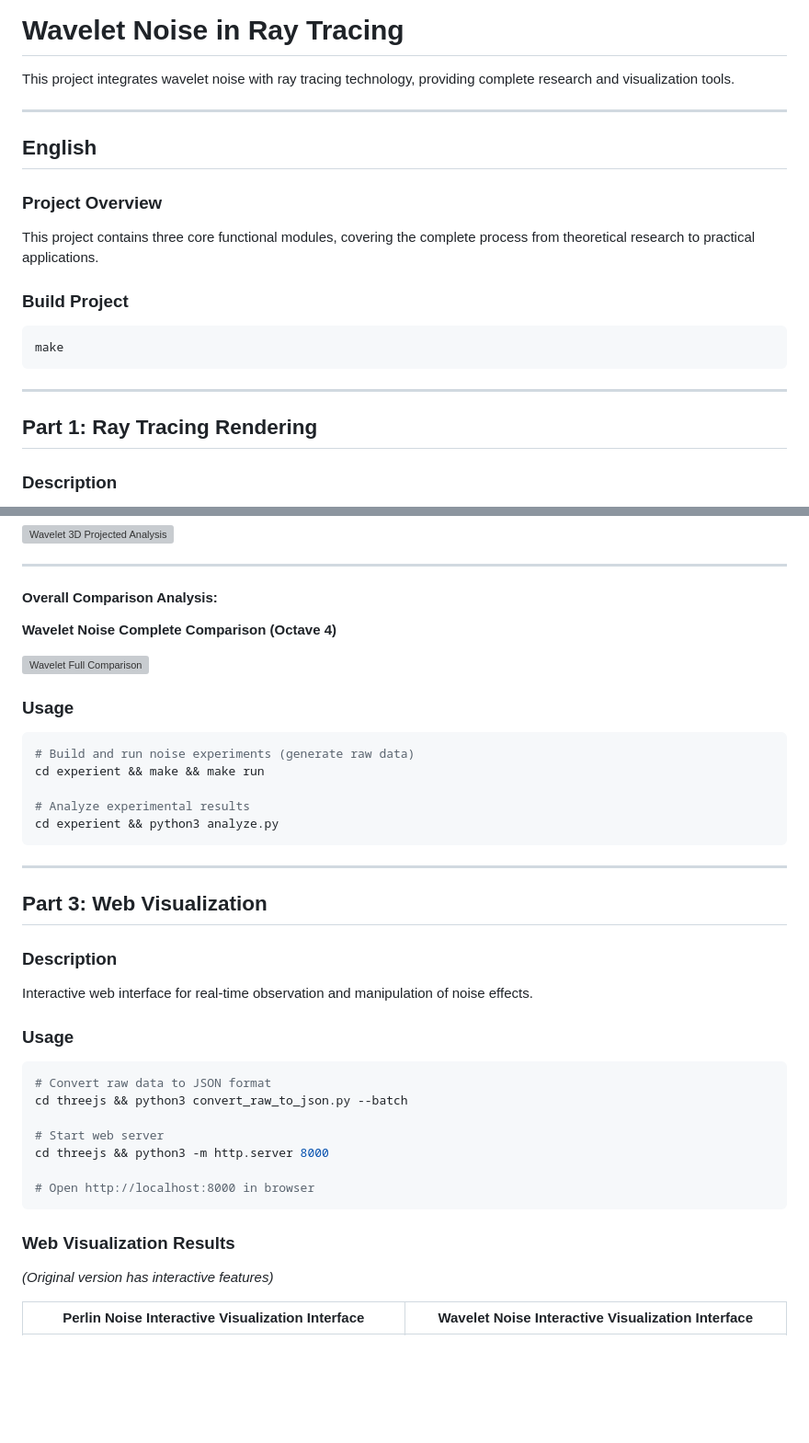
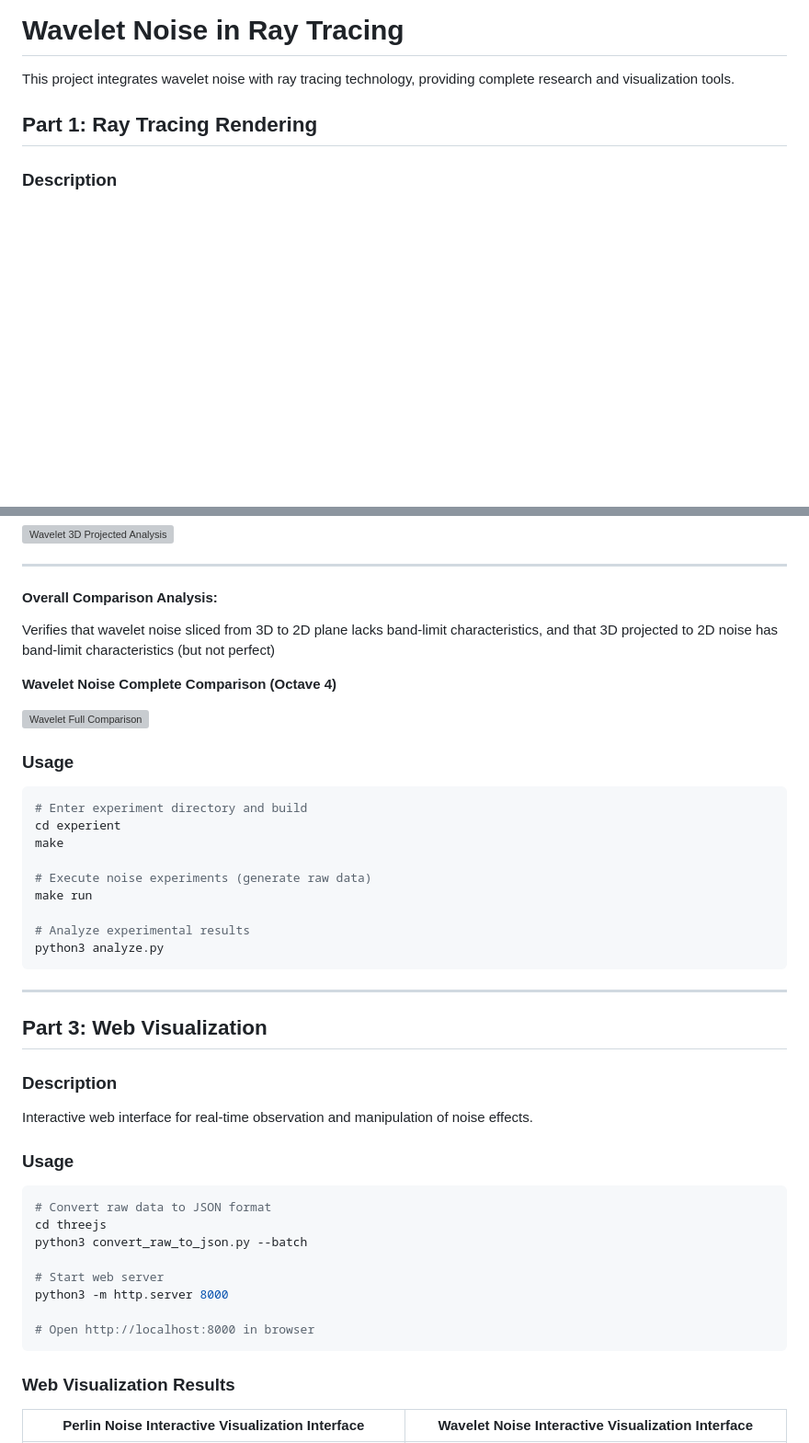
Before and after one commit to Jason9339/Wavelet-Noise-in-ray-tracing, a Markdown page: README-en.md, 2 parts joined by grey strips. Shown at 92% size. Drawn GitHub-style; blank space fills up the shorter version; grey boxes are pictures that could not be loaded.

Commit message:
final check

````diff
--- a/README-en.md
+++ b/README-en.md
@@ -4,19 +4,6 @@
 
 This project integrates wavelet noise with ray tracing technology, providing complete research and visualization tools.
 
----
-
-## English
-
-### Project Overview
-This project contains three core functional modules, covering the complete process from theoretical research to practical applications.
-
-### Build Project
-```bash
-make
-```
-
----
 
 ## Part 1: Ray Tracing Rendering
 
@@ -122,6 +109,8 @@ Experiments produce results close to the original paper's Figure 8, validating t
 
 #### Overall Comparison Analysis:
 
+Verifies that wavelet noise sliced from 3D to 2D plane lacks band-limit characteristics, and that 3D projected to 2D noise has band-limit characteristics (but not perfect)
+
 **Wavelet Noise Complete Comparison (Octave 4)**
 <div style="text-align:center; max-width:700px; margin:auto;">
   <img src="experient/result_analyze/wavelet_full_comparison_octave_4.png" style="width:100%;" alt="Wavelet Full Comparison">
@@ -129,11 +118,15 @@ Experiments produce results close to the original paper's Figure 8, validating t
 
 ### Usage
 ```bash
-# Build and run noise experiments (generate raw data)
-cd experient && make && make run
+# Enter experiment directory and build
+cd experient
+make
+
+# Execute noise experiments (generate raw data)
+make run
 
 # Analyze experimental results
-cd experient && python3 analyze.py
+python3 analyze.py
 ```
 
 ---
@@ -146,16 +139,16 @@ Interactive web interface for real-time observation and manipulation of noise ef
 ### Usage
 ```bash
 # Convert raw data to JSON format
-cd threejs && python3 convert_raw_to_json.py --batch
+cd threejs
+python3 convert_raw_to_json.py --batch
 
 # Start web server
-cd threejs && python3 -m http.server 8000
+python3 -m http.server 8000
 
 # Open http://localhost:8000 in browser
 ```
 
 ### Web Visualization Results
-*(Original version has interactive features)*
 
 | Perlin Noise Interactive Visualization Interface | Wavelet Noise Interactive Visualization Interface |
 |:---:|:---:|
````
Also changed, not shown: README.md (+2 -1 lines).
